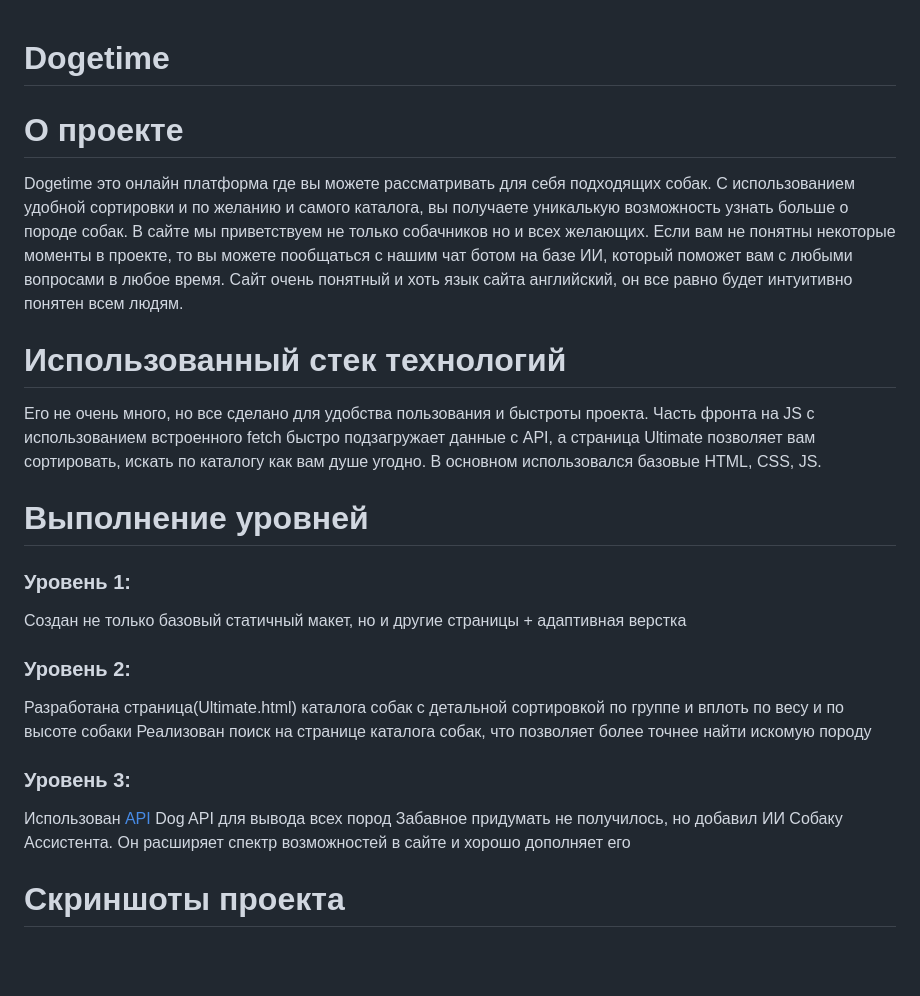
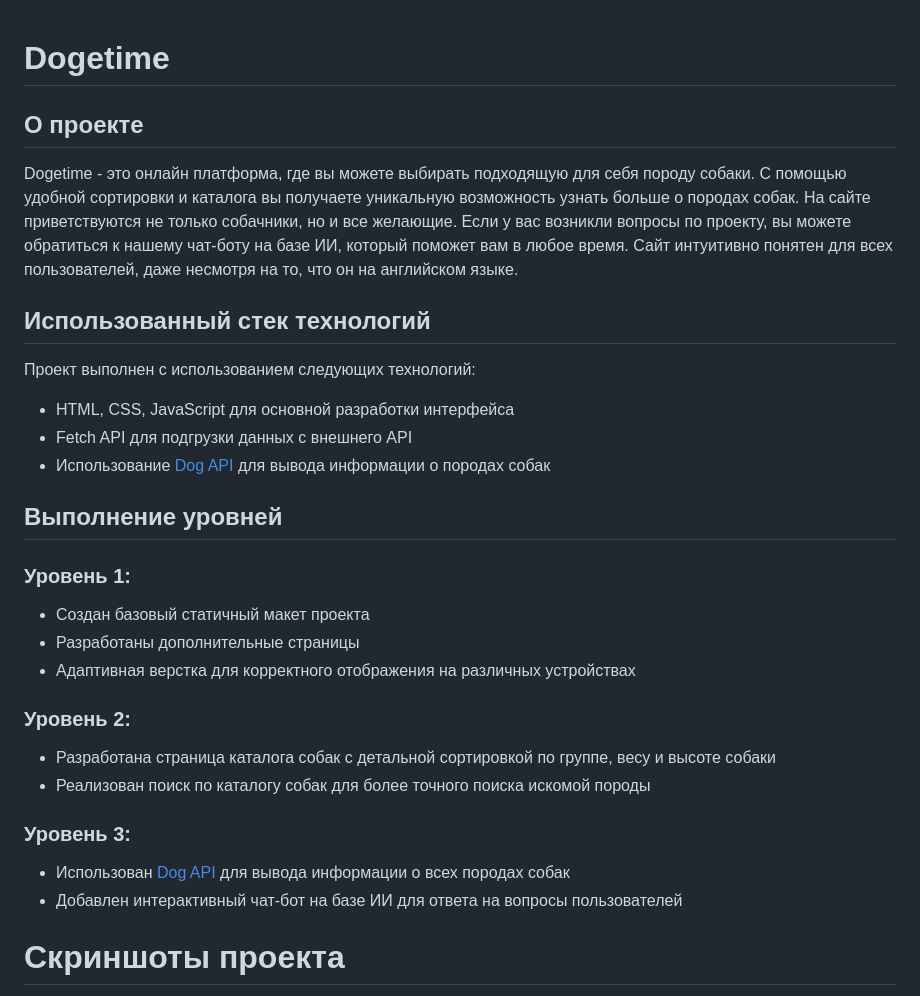
Before and after one commit to EraEKV/Dogetime, a Markdown page: README.md, the part around the change. GitHub-like rendering; blank space fills up the shorter version.

```diff
--- a/README.md
+++ b/README.md
@@ -1,21 +1,34 @@
 # Dogetime
-# О проекте
-Dogetime это онлайн платформа где вы можете рассматривать для себя подходящих собак. С использованием удобной сортировки и по желанию и самого каталога, вы получаете уникалькую возможность узнать больше о породе собак. В сайте мы приветствуем не только собачников но и всех желающих. Если вам не понятны некоторые моменты в проекте, то вы можете пообщаться с нашим чат ботом на базе ИИ, который поможет вам с любыми вопросами в любое время. Сайт очень понятный и хоть язык сайта английский, он все равно будет интуитивно понятен всем людям.
 
-# Использованный стек технологий
-Его не очень много, но все сделано для удобства пользования и быстроты проекта. Часть фронта на JS с использованием встроенного fetch быстро подзагружает данные с API, а страница Ultimate позволяет вам сортировать, искать по каталогу как вам душе угодно. В основном использовался базовые HTML, CSS, JS.
+## О проекте
 
-# Выполнение уровней
-### **Уровень 1:**
-Создан не только базовый статичный макет, но и другие страницы + адаптивная верстка
+Dogetime - это онлайн платформа, где вы можете выбирать подходящую для себя породу собаки. С помощью удобной сортировки и каталога вы получаете уникальную возможность узнать больше о породах собак. На сайте приветствуются не только собачники, но и все желающие. Если у вас возникли вопросы по проекту, вы можете обратиться к нашему чат-боту на базе ИИ, который поможет вам в любое время. Сайт интуитивно понятен для всех пользователей, даже несмотря на то, что он на английском языке.
 
-### **Уровень 2**:
-Разработана страница(Ultimate.html) каталога собак с детальной сортировкой по группе и вплоть по весу и по высоте собаки
-Реализован поиск на странице каталога собак, что позволяет более точнее найти искомую породу
+## Использованный стек технологий
 
-### **Уровень 3**:
-Использован [API](https://www.thedogapi.com/) Dog API для вывода всех пород
-Забавное придумать не получилось, но добавил ИИ Собаку Ассистента. Он расширяет спектр возможностей в сайте и хорошо дополняет его
+Проект выполнен с использованием следующих технологий:
+
+- HTML, CSS, JavaScript для основной разработки интерфейса
+- Fetch API для подгрузки данных с внешнего API
+- Использование [Dog API](https://www.thedogapi.com/) для вывода информации о породах собак
+
+## Выполнение уровней
+
+### Уровень 1:
+
+- Создан базовый статичный макет проекта
+- Разработаны дополнительные страницы
+- Адаптивная верстка для корректного отображения на различных устройствах
+
+### Уровень 2:
+
+- Разработана страница каталога собак с детальной сортировкой по группе, весу и высоте собаки
+- Реализован поиск по каталогу собак для более точного поиска искомой породы
+
+### Уровень 3:
+
+- Использован [Dog API](https://www.thedogapi.com/) для вывода информации о всех породах собак
+- Добавлен интерактивный чат-бот на базе ИИ для ответа на вопросы пользователей
 
 # Скриншоты проекта
 ![Desktop Screenshot 2024 04 17 - 21 34 50 51](https://github.com/EraEKV/Dogetime/assets/112917290/9a2326ec-da3c-4dd8-a0f7-39504d085b95)
```
